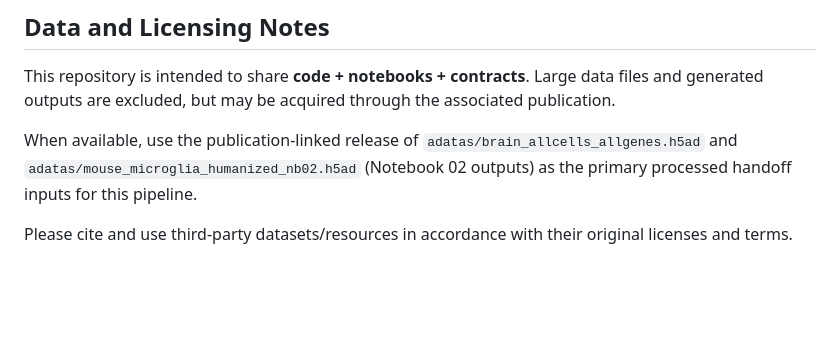
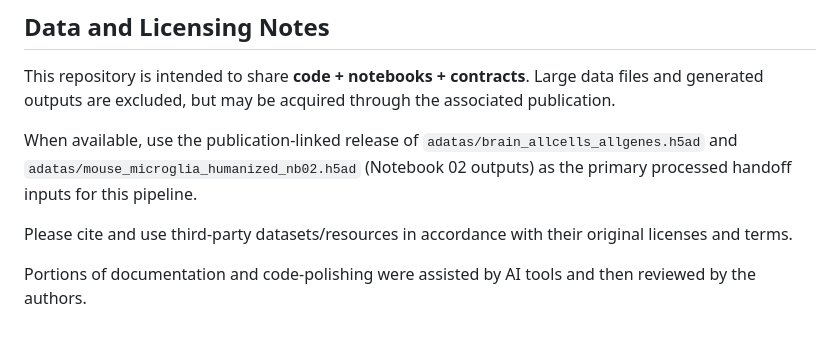
Before and after one commit to jmorganknight/Brain_snRNAseq, a Markdown page: README.md, the part around the change. GitHub-like rendering; blank space fills up the shorter version.

Commit message:
Add AI assistance disclosure to README

```diff
--- a/README.md
+++ b/README.md
@@ -266,3 +266,5 @@ Large data files and generated outputs are excluded, but may be acquired through
 When available, use the publication-linked release of `adatas/brain_allcells_allgenes.h5ad` and `adatas/mouse_microglia_humanized_nb02.h5ad` (Notebook 02 outputs) as the primary processed handoff inputs for this pipeline.
 
 Please cite and use third-party datasets/resources in accordance with their original licenses and terms.
+
+Portions of documentation and code-polishing were assisted by AI tools and then reviewed by the authors.
```
